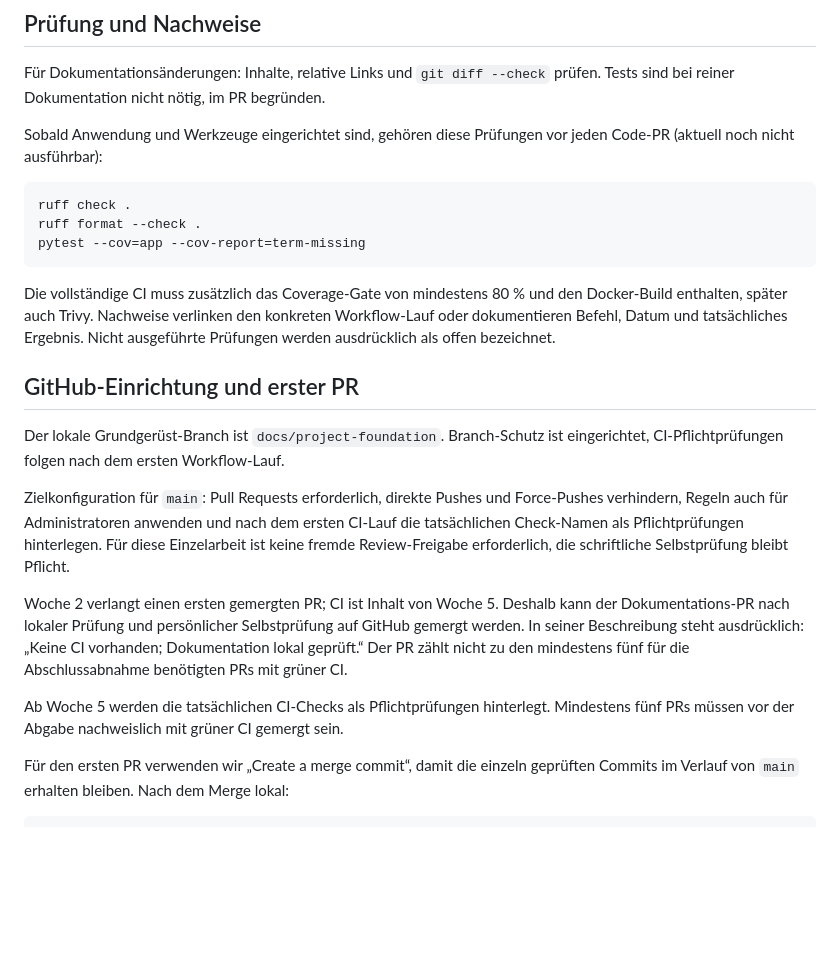
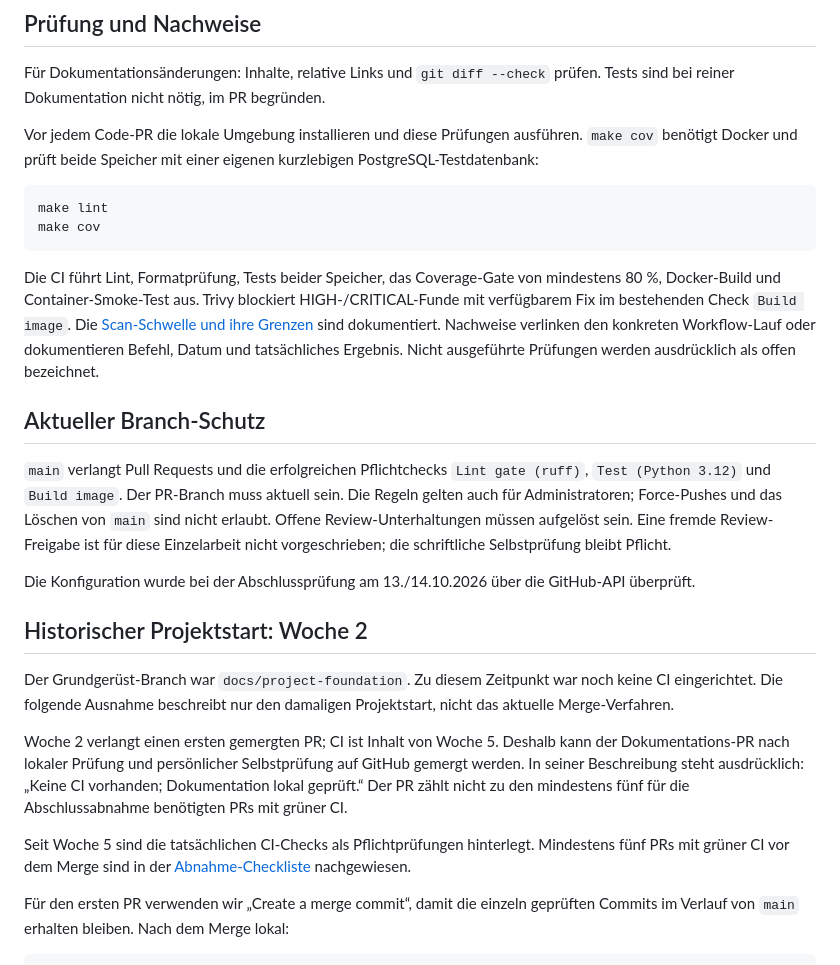
Before and after one commit to larscoo/ShelfOps, a Markdown page: CONTRIBUTING.md, the part around the change. GitHub-like rendering; blank space fills up the shorter version.

````diff
--- a/CONTRIBUTING.md
+++ b/CONTRIBUTING.md
@@ -43,26 +43,39 @@ die tatsächliche Änderung. Keine Secrets, lokalen Umgebungen oder IDE-Dateien
 Für Dokumentationsänderungen: Inhalte, relative Links und `git diff --check` prüfen.
 Tests sind bei reiner Dokumentation nicht nötig, im PR begründen.
 
-Sobald Anwendung und Werkzeuge eingerichtet sind, gehören diese Prüfungen vor jeden Code-PR (aktuell noch nicht ausführbar):
+Vor jedem Code-PR die lokale Umgebung installieren und diese Prüfungen
+ausführen. `make cov` benötigt Docker und prüft beide Speicher mit einer
+eigenen kurzlebigen PostgreSQL-Testdatenbank:
 
 ```sh
-ruff check .
-ruff format --check .
-pytest --cov=app --cov-report=term-missing
+make lint
+make cov
 ```
 
-Die vollständige CI muss zusätzlich das Coverage-Gate von mindestens 80 % und den Docker-Build enthalten, später auch Trivy.
+Die CI führt Lint, Formatprüfung, Tests beider Speicher, das Coverage-Gate
+von mindestens 80 %, Docker-Build und Container-Smoke-Test aus. Trivy blockiert
+HIGH-/CRITICAL-Funde mit verfügbarem Fix im bestehenden Check `Build image`.
+Die [Scan-Schwelle und ihre Grenzen](MONITORING.md) sind dokumentiert.
 Nachweise verlinken den konkreten Workflow-Lauf oder dokumentieren Befehl, Datum und tatsächliches Ergebnis.
 Nicht ausgeführte Prüfungen werden ausdrücklich als offen bezeichnet.
 
-## GitHub-Einrichtung und erster PR
+## Aktueller Branch-Schutz
 
-Der lokale Grundgerüst-Branch ist `docs/project-foundation`.
-Branch-Schutz ist eingerichtet, CI-Pflichtprüfungen folgen nach dem ersten Workflow-Lauf.
+`main` verlangt Pull Requests und die erfolgreichen Pflichtchecks
+`Lint gate (ruff)`, `Test (Python 3.12)` und `Build image`. Der PR-Branch muss
+aktuell sein. Die Regeln gelten auch für Administratoren; Force-Pushes und
+das Löschen von `main` sind nicht erlaubt. Offene Review-Unterhaltungen
+müssen aufgelöst sein. Eine fremde Review-Freigabe ist für diese Einzelarbeit
+nicht vorgeschrieben; die schriftliche Selbstprüfung bleibt Pflicht.
 
-Zielkonfiguration für `main`: Pull Requests erforderlich, direkte Pushes und Force-Pushes verhindern, Regeln auch für Administratoren anwenden und nach dem
-ersten CI-Lauf die tatsächlichen Check-Namen als Pflichtprüfungen hinterlegen.
-Für diese Einzelarbeit ist keine fremde Review-Freigabe erforderlich, die schriftliche Selbstprüfung bleibt Pflicht.
+Die Konfiguration wurde bei der Abschlussprüfung am 13./14.10.2026
+über die GitHub-API überprüft.
+
+## Historischer Projektstart: Woche 2
+
+Der Grundgerüst-Branch war `docs/project-foundation`. Zu diesem Zeitpunkt
+war noch keine CI eingerichtet. Die folgende Ausnahme beschreibt nur
+den damaligen Projektstart, nicht das aktuelle Merge-Verfahren.
 
 Woche 2 verlangt einen ersten gemergten PR; CI ist Inhalt von Woche 5. Deshalb
 kann der Dokumentations-PR nach lokaler Prüfung und persönlicher Selbstprüfung
@@ -70,8 +83,9 @@ auf GitHub gemergt werden. In seiner Beschreibung steht ausdrücklich:
 „Keine CI vorhanden; Dokumentation lokal geprüft.“ Der PR zählt nicht zu den
 mindestens fünf für die Abschlussabnahme benötigten PRs mit grüner CI.
 
-Ab Woche 5 werden die tatsächlichen CI-Checks als Pflichtprüfungen hinterlegt.
-Mindestens fünf PRs müssen vor der Abgabe nachweislich mit grüner CI gemergt sein.
+Seit Woche 5 sind die tatsächlichen CI-Checks als Pflichtprüfungen hinterlegt.
+Mindestens fünf PRs mit grüner CI vor dem Merge sind in der
+[Abnahme-Checkliste](abnahme-checkliste.md) nachgewiesen.
 
 Für den ersten PR verwenden wir „Create a merge commit“, damit die einzeln
 geprüften Commits im Verlauf von `main` erhalten bleiben. Nach dem Merge lokal:
````
Also changed, not shown: abgabe/woche-05-ci.md (+15 -6 lines), k8s/README.md (+10 -2 lines).
